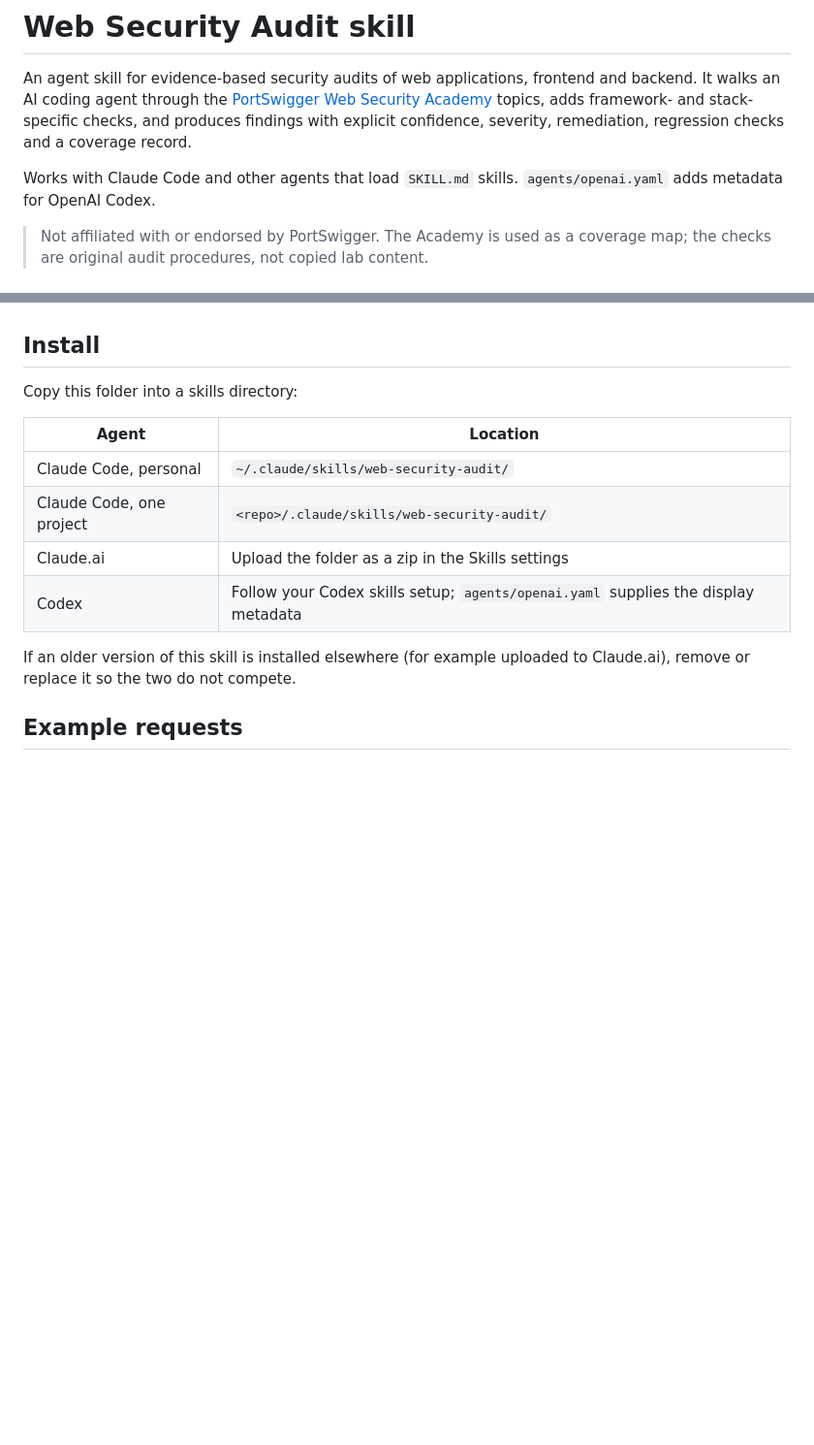
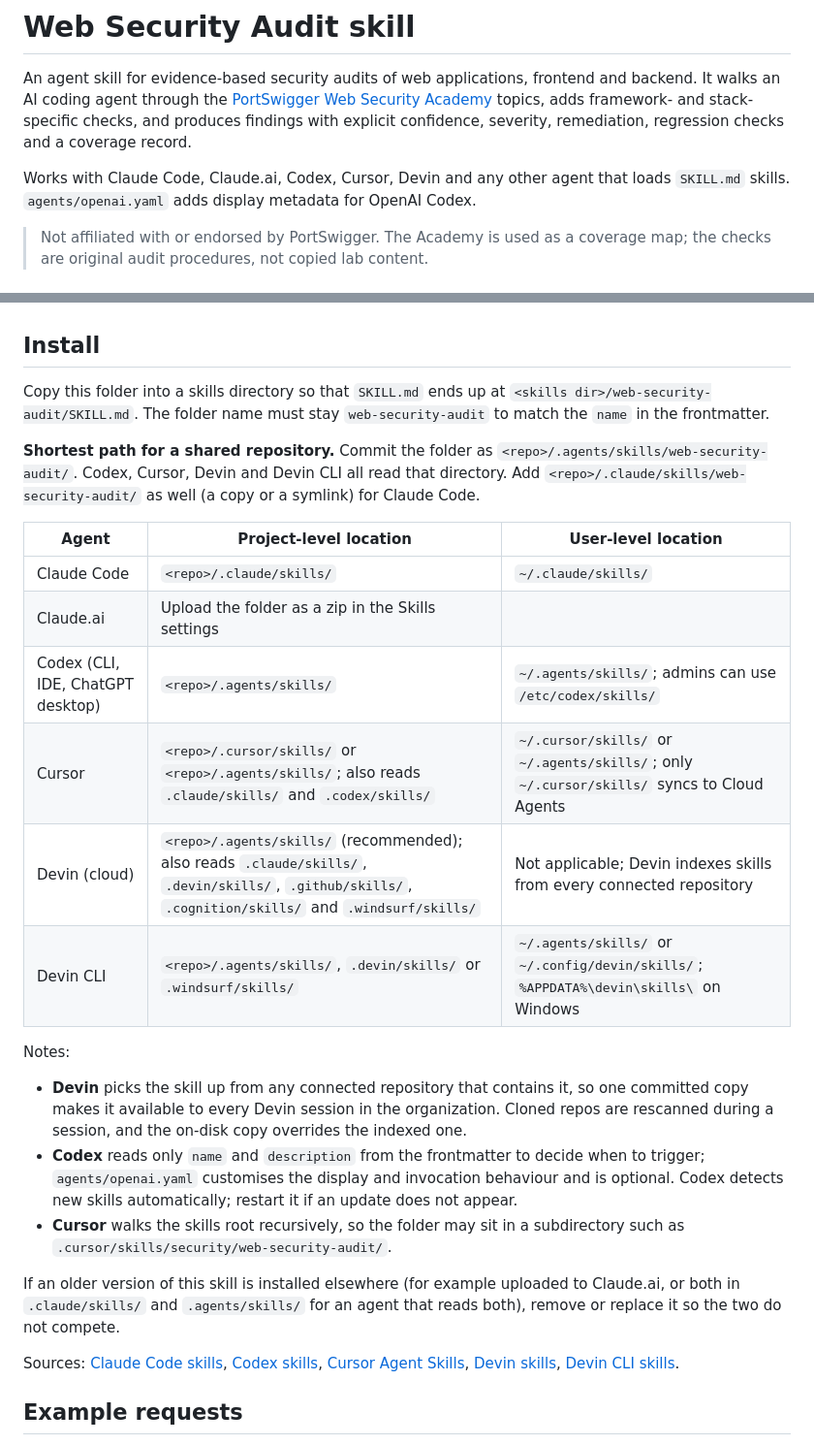
Before and after one commit to jscriptcoder/web-security-audit, a Markdown page: README.md, 2 parts joined by grey strips. Shown at 97% size. Rendered like a GitHub page; blank space fills up the shorter version.

Commit message:
Document install paths for Codex, Cursor and Devin
The Install table only named Claude Code, Claude.ai and a vague Codex
row. Add project- and user-level paths for Codex, Cursor, Devin cloud
and Devin CLI from their current docs, recommend .agents/skills/ as the
one directory all four read, and link the sources.

Co-Authored-By: Claude Fable 5.1 <noreply@anthropic.com>

```diff
--- a/README.md
+++ b/README.md
@@ -2,7 +2,7 @@
 
 An agent skill for evidence-based security audits of web applications, frontend and backend. It walks an AI coding agent through the [PortSwigger Web Security Academy](https://portswigger.net/web-security/all-topics) topics, adds framework- and stack-specific checks, and produces findings with explicit confidence, severity, remediation, regression checks and a coverage record.
 
-Works with Claude Code and other agents that load `SKILL.md` skills. `agents/openai.yaml` adds metadata for OpenAI Codex.
+Works with Claude Code, Claude.ai, Codex, Cursor, Devin and any other agent that loads `SKILL.md` skills. `agents/openai.yaml` adds display metadata for OpenAI Codex.
 
 > Not affiliated with or endorsed by PortSwigger. The Academy is used as a coverage map; the checks are original audit procedures, not copied lab content.
 
@@ -18,16 +18,28 @@ Works with Claude Code and other agents that load `SKILL.md` skills. `agents/ope
 
 ## Install
 
-Copy this folder into a skills directory:
+Copy this folder into a skills directory so that `SKILL.md` ends up at `<skills dir>/web-security-audit/SKILL.md`. The folder name must stay `web-security-audit` to match the `name` in the frontmatter.
 
-| Agent | Location |
-| --- | --- |
-| Claude Code, personal | `~/.claude/skills/web-security-audit/` |
-| Claude Code, one project | `<repo>/.claude/skills/web-security-audit/` |
-| Claude.ai | Upload the folder as a zip in the Skills settings |
-| Codex | Follow your Codex skills setup; `agents/openai.yaml` supplies the display metadata |
+**Shortest path for a shared repository.** Commit the folder as `<repo>/.agents/skills/web-security-audit/`. Codex, Cursor, Devin and Devin CLI all read that directory. Add `<repo>/.claude/skills/web-security-audit/` as well (a copy or a symlink) for Claude Code.
 
-If an older version of this skill is installed elsewhere (for example uploaded to Claude.ai), remove or replace it so the two do not compete.
+| Agent | Project-level location | User-level location |
+| --- | --- | --- |
+| Claude Code | `<repo>/.claude/skills/` | `~/.claude/skills/` |
+| Claude.ai | Upload the folder as a zip in the Skills settings | |
+| Codex (CLI, IDE, ChatGPT desktop) | `<repo>/.agents/skills/` | `~/.agents/skills/`; admins can use `/etc/codex/skills/` |
+| Cursor | `<repo>/.cursor/skills/` or `<repo>/.agents/skills/`; also reads `.claude/skills/` and `.codex/skills/` | `~/.cursor/skills/` or `~/.agents/skills/`; only `~/.cursor/skills/` syncs to Cloud Agents |
+| Devin (cloud) | `<repo>/.agents/skills/` (recommended); also reads `.claude/skills/`, `.devin/skills/`, `.github/skills/`, `.cognition/skills/` and `.windsurf/skills/` | Not applicable; Devin indexes skills from every connected repository |
+| Devin CLI | `<repo>/.agents/skills/`, `.devin/skills/` or `.windsurf/skills/` | `~/.agents/skills/` or `~/.config/devin/skills/`; `%APPDATA%\devin\skills\` on Windows |
+
+Notes:
+
+- **Devin** picks the skill up from any connected repository that contains it, so one committed copy makes it available to every Devin session in the organization. Cloned repos are rescanned during a session, and the on-disk copy overrides the indexed one.
+- **Codex** reads only `name` and `description` from the frontmatter to decide when to trigger; `agents/openai.yaml` customises the display and invocation behaviour and is optional. Codex detects new skills automatically; restart it if an update does not appear.
+- **Cursor** walks the skills root recursively, so the folder may sit in a subdirectory such as `.cursor/skills/security/web-security-audit/`.
+
+If an older version of this skill is installed elsewhere (for example uploaded to Claude.ai, or both in `.claude/skills/` and `.agents/skills/` for an agent that reads both), remove or replace it so the two do not compete.
+
+Sources: [Claude Code skills](https://code.claude.com/docs/en/skills), [Codex skills](https://learn.chatgpt.com/docs/build-skills), [Cursor Agent Skills](https://cursor.com/docs/skills), [Devin skills](https://docs.devin.ai/product-guides/skills), [Devin CLI skills](https://docs.devin.ai/cli/extensibility/skills/overview).
 
 ## Example requests
 
```
